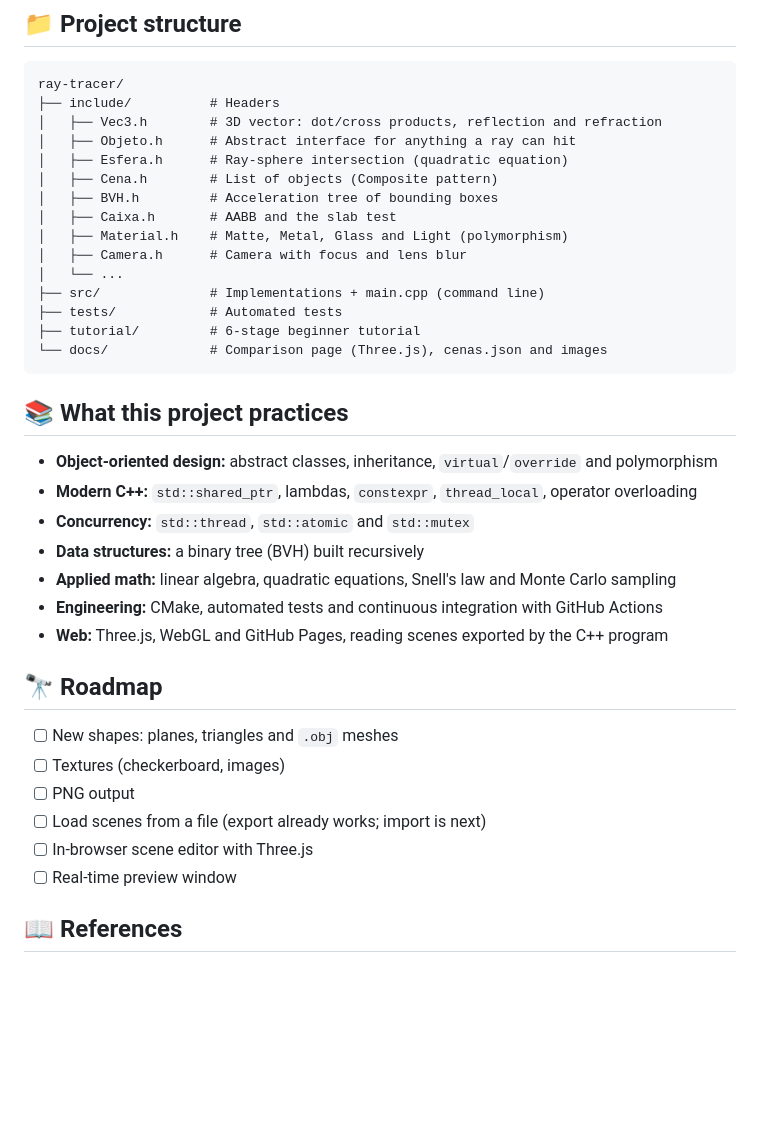
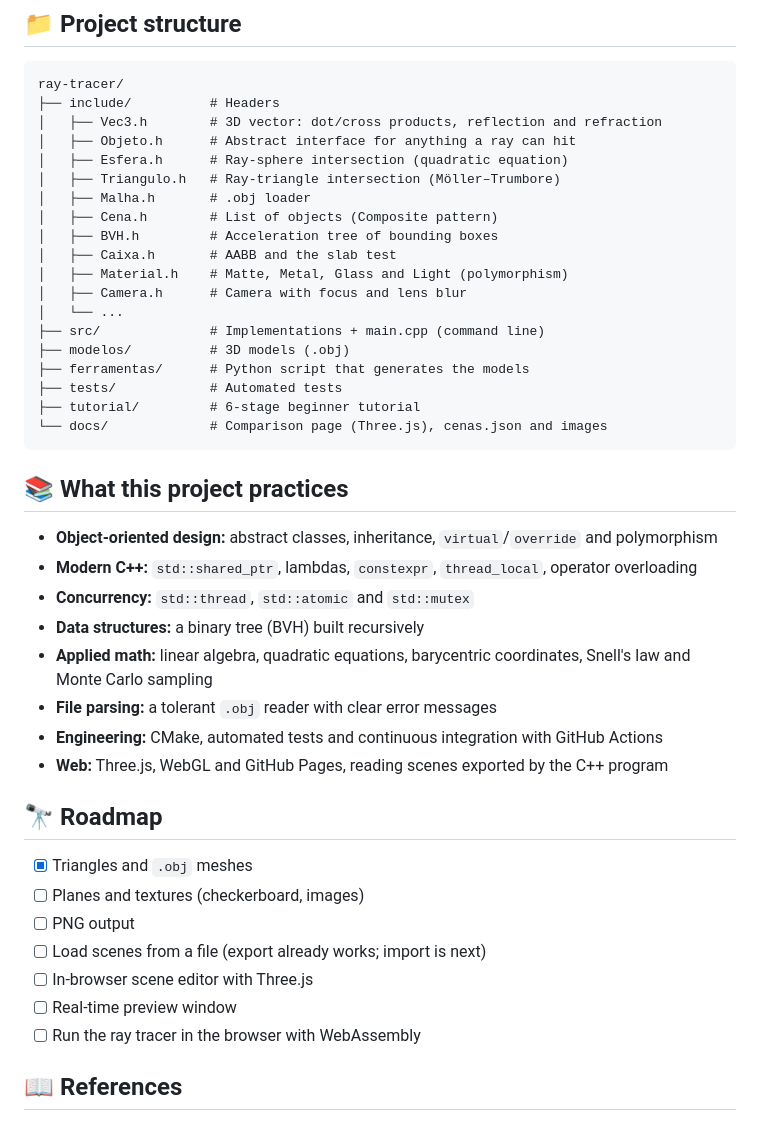
Before and after one commit to b4el/ray-tracer, a Markdown page: README.md, the part around one of its changes. Rendered like a GitHub page; blank space fills up the shorter version.

```diff
--- a/README.md
+++ b/README.md
@@ -108,6 +134,8 @@ ray-tracer/
 │   ├── Vec3.h        # 3D vector: dot/cross products, reflection and refraction
 │   ├── Objeto.h      # Abstract interface for anything a ray can hit
 │   ├── Esfera.h      # Ray-sphere intersection (quadratic equation)
+│   ├── Triangulo.h   # Ray-triangle intersection (Möller–Trumbore)
+│   ├── Malha.h       # .obj loader
 │   ├── Cena.h        # List of objects (Composite pattern)
 │   ├── BVH.h         # Acceleration tree of bounding boxes
 │   ├── Caixa.h       # AABB and the slab test
@@ -115,6 +143,8 @@ ray-tracer/
 │   ├── Camera.h      # Camera with focus and lens blur
 │   └── ...
 ├── src/              # Implementations + main.cpp (command line)
+├── modelos/          # 3D models (.obj)
+├── ferramentas/      # Python script that generates the models
 ├── tests/            # Automated tests
 ├── tutorial/         # 6-stage beginner tutorial
 └── docs/             # Comparison page (Three.js), cenas.json and images
@@ -126,18 +156,20 @@ ray-tracer/
 - **Modern C++:** `std::shared_ptr`, lambdas, `constexpr`, `thread_local`, operator overloading
 - **Concurrency:** `std::thread`, `std::atomic` and `std::mutex`
 - **Data structures:** a binary tree (BVH) built recursively
-- **Applied math:** linear algebra, quadratic equations, Snell's law and Monte Carlo sampling
+- **Applied math:** linear algebra, quadratic equations, barycentric coordinates, Snell's law and Monte Carlo sampling
+- **File parsing:** a tolerant `.obj` reader with clear error messages
 - **Engineering:** CMake, automated tests and continuous integration with GitHub Actions
 - **Web:** Three.js, WebGL and GitHub Pages, reading scenes exported by the C++ program
 
 ## 🔭 Roadmap
 
-- [ ] New shapes: planes, triangles and `.obj` meshes
-- [ ] Textures (checkerboard, images)
+- [x] Triangles and `.obj` meshes
+- [ ] Planes and textures (checkerboard, images)
 - [ ] PNG output
 - [ ] Load scenes from a file (export already works; import is next)
 - [ ] In-browser scene editor with Three.js
 - [ ] Real-time preview window
+- [ ] Run the ray tracer in the browser with WebAssembly
 
 ## 📖 References
 
```
Also changed, not shown: other parts of README.md (+30 -4 lines), docs/modelos.png (added), 12 other files.
